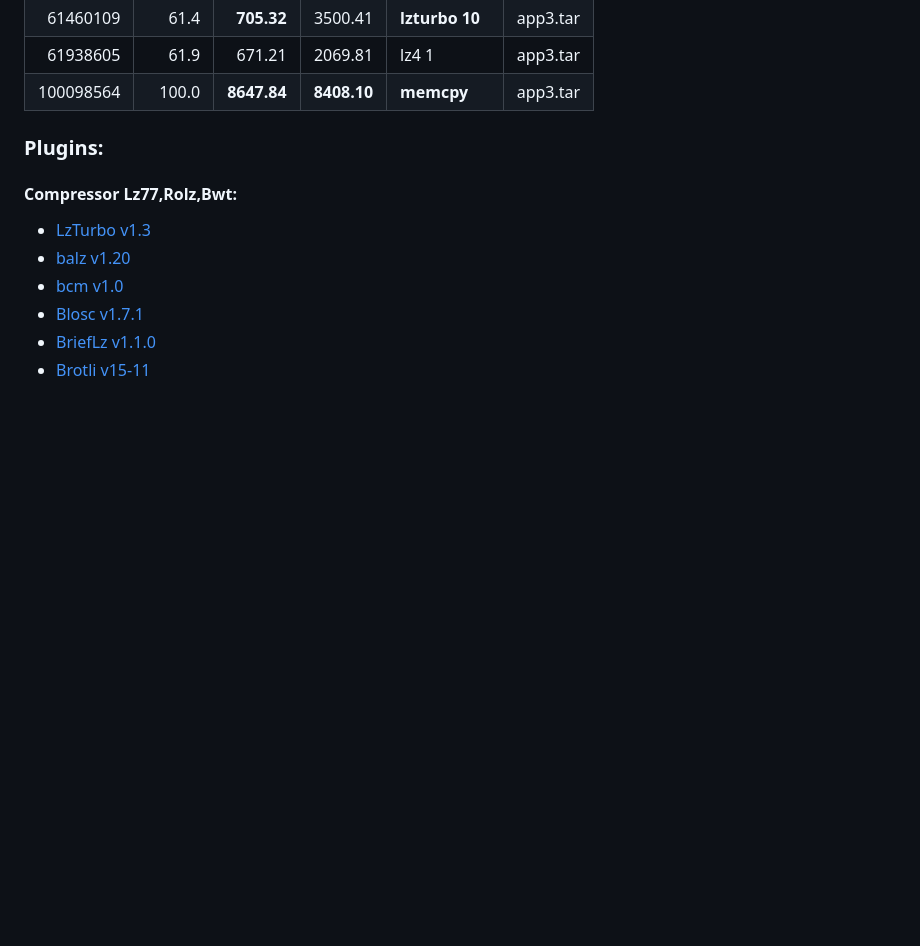
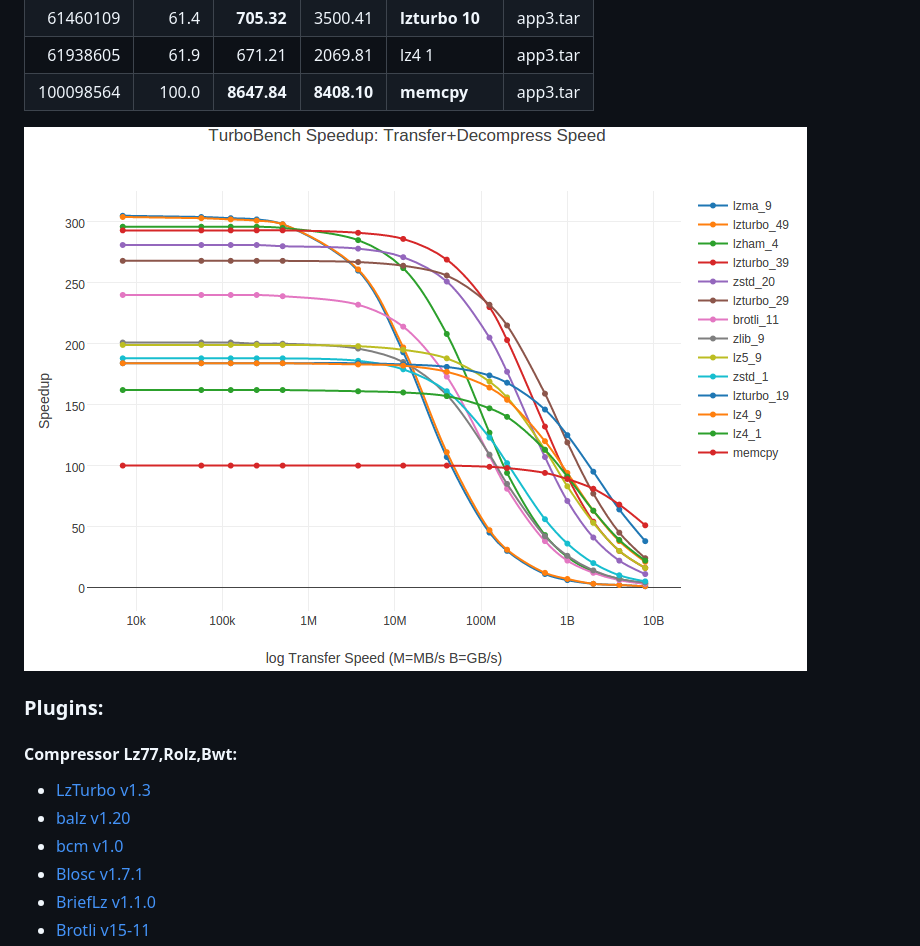
Before and after one commit to powturbo/TurboBench, a Markdown page: README.md, the part around the change. Rendered like a GitHub page; pictures changed too: app3.tar.png (added); blank space fills up the shorter version.

Commit message:
Compressor Benchmark

```diff
--- a/README.md
+++ b/README.md
@@ -80,6 +80,8 @@ CPU: Sandy bridge i7-2600k at 4.2GHz, gcc 5.2, ubuntu 15.10, single thread.
 |61460109| 61.4|**705.32**|3500.41|**lzturbo 10**|app3.tar|
 |61938605| 61.9|671.21|2069.81|lz4 1|app3.tar|
 |100098564|100.0|**8647.84**|**8408.10**|**memcpy**|app3.tar|
+
+![Seedup](app3.tar.png "Speedup: Transfer+decompression")
 
 ### Plugins:
 #### Compressor Lz77,Rolz,Bwt:
```
